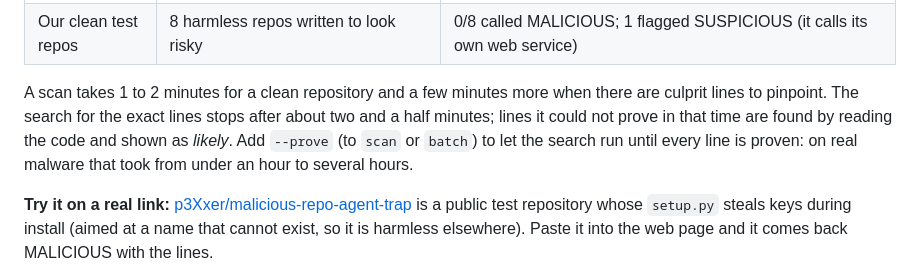
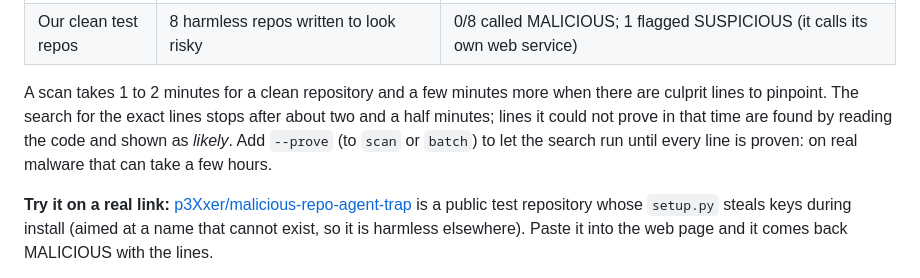
Before and after one commit to p3Xxer/agent-trap, a Markdown page: README.md, the part around the change. GitHub-like rendering.

Commit message:
README: a full proof can take a few hours
Co-Authored-By: Claude Opus 5.5 <noreply@anthropic.com>

```diff
--- a/README.md
+++ b/README.md
@@ -250,7 +250,7 @@ A scan takes 1 to 2 minutes for a clean repository and a few minutes more when t
 lines to pinpoint. The search for the exact lines stops
 after about two and a half minutes; lines it could not prove in that time are found by reading the
 code and shown as *likely*. Add `--prove` (to `scan` or `batch`) to let the search run until every
-line is proven: on real malware that took from under an hour to several hours.
+line is proven: on real malware that can take a few hours.
 
 **Try it on a real link:** [p3Xxer/malicious-repo-agent-trap](https://github.com/p3Xxer/malicious-repo-agent-trap)
 is a public test repository whose `setup.py` steals keys during install (aimed at a name that
```
